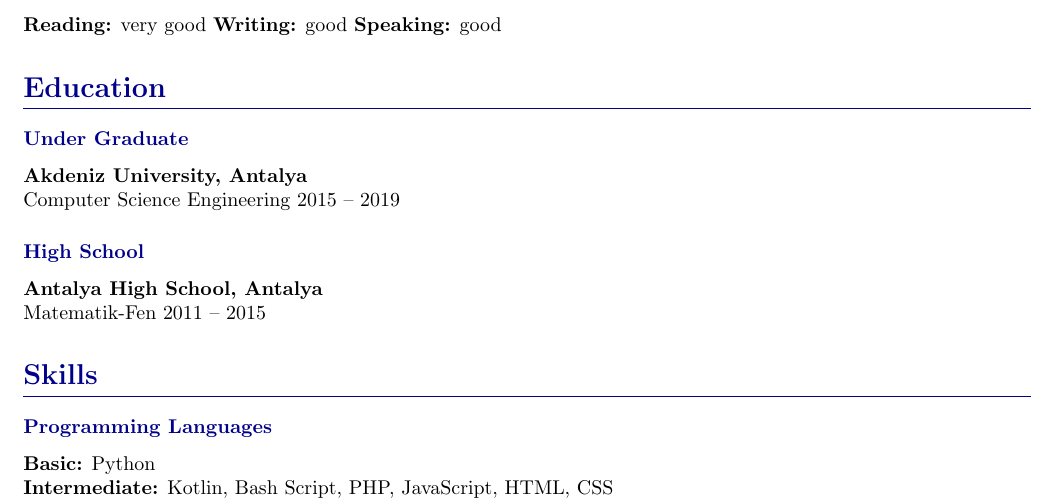
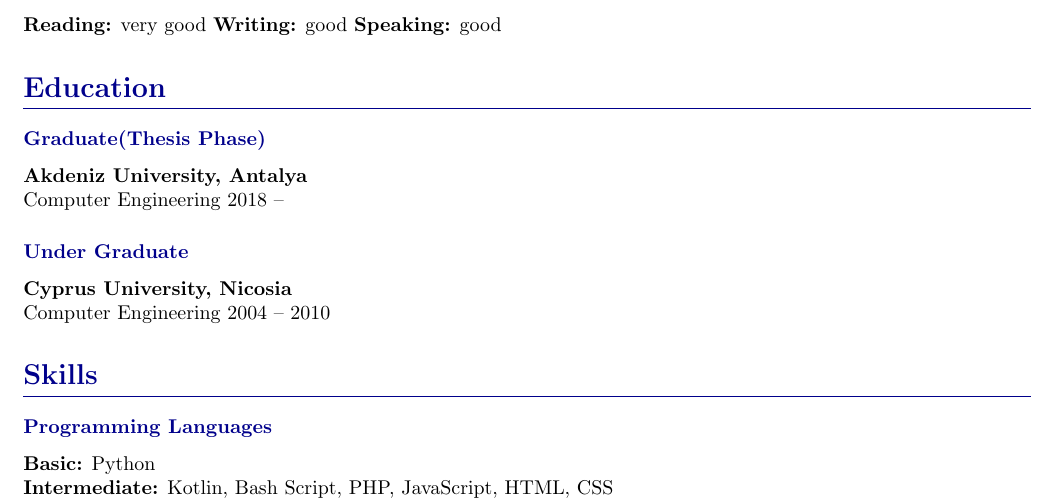
Before and after one commit to burak-erkan/curriculum-vitae, a LaTeX document (index.tex, which reads src/sections/education.tex): part of page 1 of 3, cut so that both start at the same text. Compiled offline with pdfLaTeX.

Commit message:
edication completed

```diff
--- a/src/sections/education.tex
+++ b/src/sections/education.tex
@@ -1,11 +1,12 @@
 \CvSection{Education}{
-    \CvSectionEntry{Under Graduate}{
+
+    \CvSectionEntry{Graduate(Thesis Phase)}{
         \textbf{Akdeniz University, Antalya} \\
-        Computer Science Engineering 2015 -- 2019
+        Computer Engineering 2018 -- ~
     }
 
-    \CvSectionEntry{High School}{
-        \textbf{Antalya High School, Antalya} \\
-        Matematik-Fen 2011 -- 2015
+    \CvSectionEntry{Under Graduate}{
+        \textbf{Cyprus University, Nicosia} \\
+        Computer Engineering 2004 -- 2010
     }
 }
```
